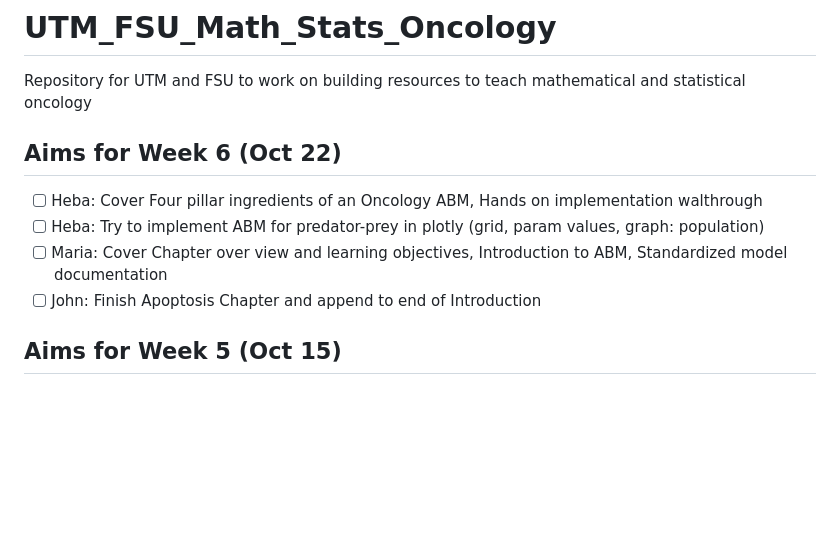
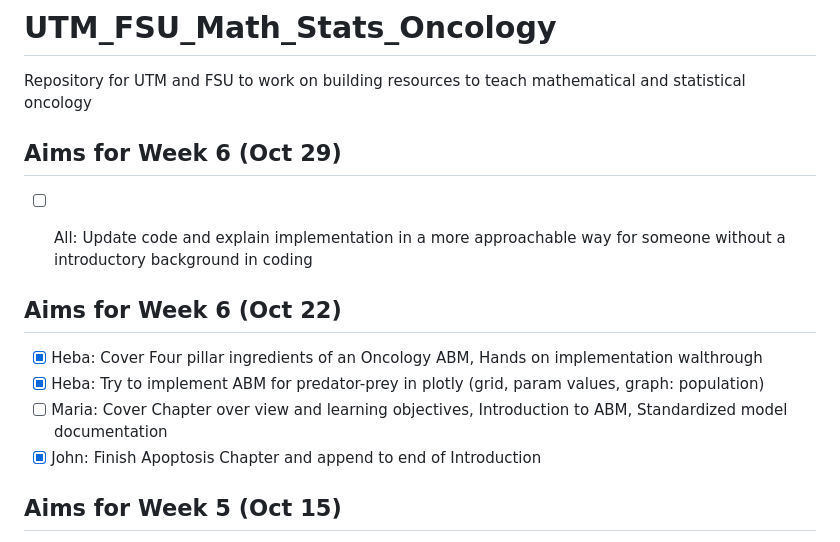
Before and after one commit to nishanmudalige/UTM_FSU_Math_Stats_Oncology, a Markdown page: README.md, the part around the change. Rendered like a GitHub page; blank space fills up the shorter version.

Commit message:
Update README with Week 6 aims and task progress
Added aims for Week 6 and updated task statuses.

```diff
--- a/README.md
+++ b/README.md
@@ -1,12 +1,15 @@
 # UTM_FSU_Math_Stats_Oncology
 Repository for UTM and FSU to work on building resources to teach mathematical and statistical oncology
 
+## Aims for Week 6 (Oct 29)
+- [ ] All: Update code and explain implementation in a more approachable way for someone without a introductory background in coding
+
 
 ## Aims for Week 6 (Oct 22)
-- [ ] Heba: Cover Four pillar ingredients of an Oncology ABM, Hands on implementation walthrough
-- [ ] Heba: Try to implement ABM for predator-prey in plotly (grid, param values, graph: population)
+- [X] Heba: Cover Four pillar ingredients of an Oncology ABM, Hands on implementation walthrough
+- [X] Heba: Try to implement ABM for predator-prey in plotly (grid, param values, graph: population)
 - [ ] Maria: Cover Chapter over view and learning objectives, Introduction to ABM, Standardized model documentation
-- [ ] John: Finish Apoptosis Chapter and append to end of Introduction
+- [X] John: Finish Apoptosis Chapter and append to end of Introduction
 
 ## Aims for Week 5 (Oct 15)
 
```
